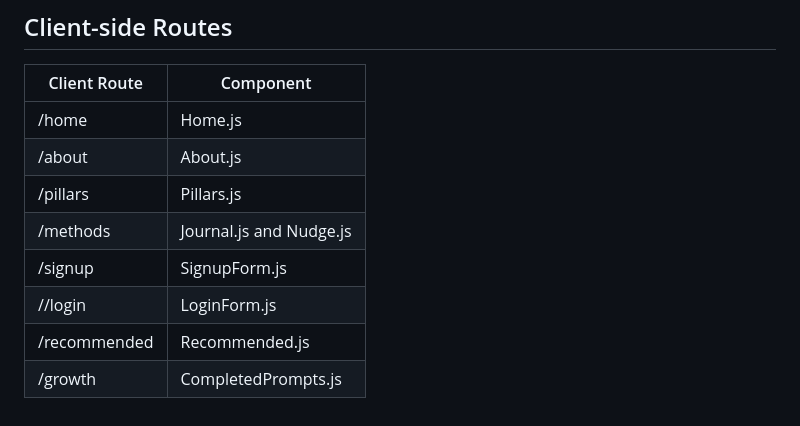
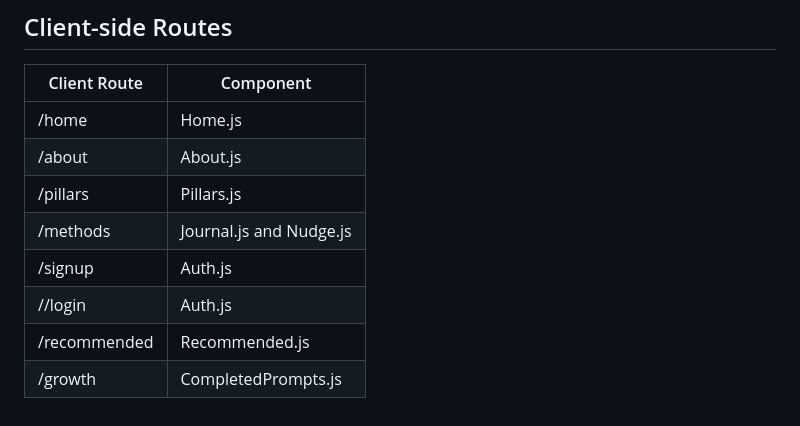
Before and after one commit to vcali02/phase-5-capstone, a Markdown page: README.md, the part around the change. GitHub-like rendering.

```diff
--- a/README.md
+++ b/README.md
@@ -68,7 +68,7 @@ https://www.figma.com/file/hRXCinhvPWBrCFlWpTpQmO/micelio?type=design&node-id=0-
 | /about        | About.js  |
 | /pillars      | Pillars.js  |
 | /methods | Journal.js and Nudge.js|
-| /signup    | SignupForm.js  |
-| //login    | LoginForm.js  |
+| /signup    | Auth.js  |
+| //login    | Auth.js  |
 | /recommended        | Recommended.js     |
 | /growth         | CompletedPrompts.js  |
```
